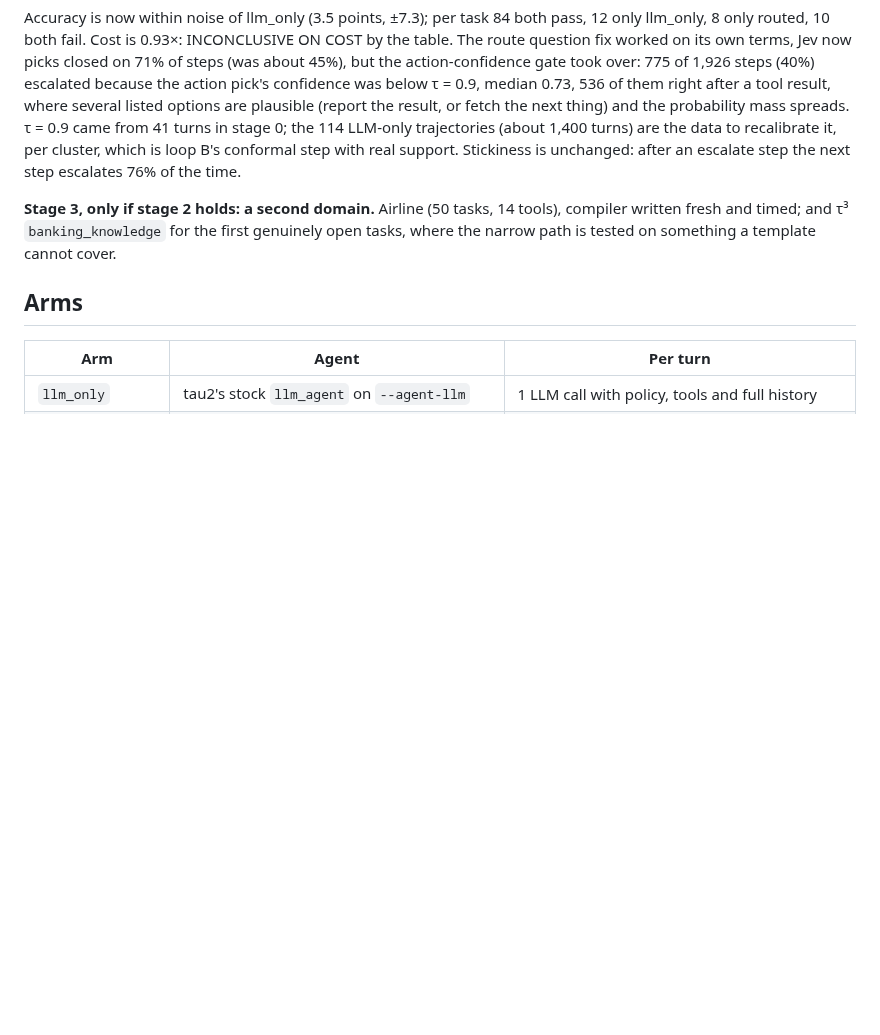
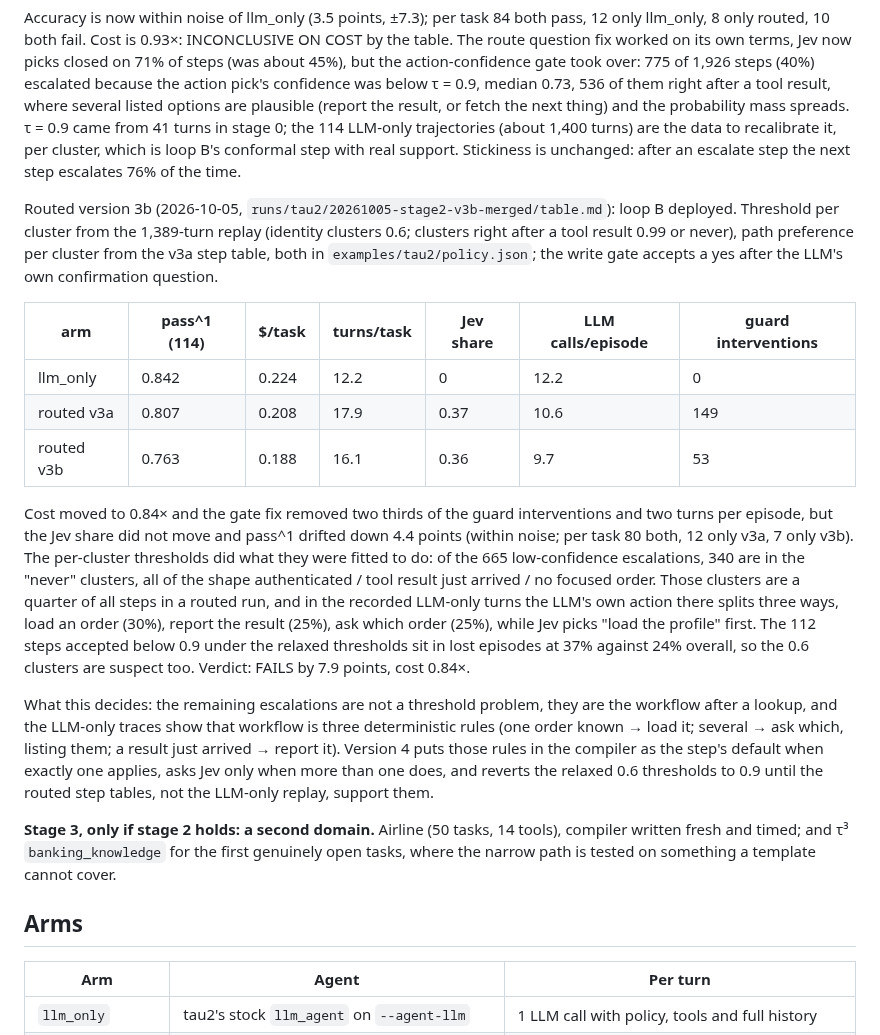
Before and after one commit to ShirleyHuang11/mixed_harness, a Markdown page: docs/design/tau2-four-arms.md, the part around the change. GitHub-like rendering; blank space fills up the shorter version.

Commit message:
routed v3b on 114 tasks: 0.763 at 0.84x cost, guard interventions 149 -> 53, Jev share unchanged at 36%; 340 of 665 low-confidence escalations are the after-lookup clusters the thresholds mark never; recorded with the version-4 plan (workflow defaults in the compiler)

```diff
--- a/docs/design/tau2-four-arms.md
+++ b/docs/design/tau2-four-arms.md
@@ -130,6 +130,32 @@ mass spreads. τ = 0.9 came from 41 turns in stage 0; the 114 LLM-only trajector
 to recalibrate it, per cluster, which is loop B's conformal step with real support. Stickiness is unchanged: after an
 escalate step the next step escalates 76% of the time.
 
+Routed version 3b (2026-10-05, `runs/tau2/20261005-stage2-v3b-merged/table.md`): loop B deployed. Threshold per
+cluster from the 1,389-turn replay (identity clusters 0.6; clusters right after a tool result 0.99 or never), path
+preference per cluster from the v3a step table, both in `examples/tau2/policy.json`; the write gate accepts a yes
+after the LLM's own confirmation question.
+
+| arm | pass^1 (114) | $/task | turns/task | Jev share | LLM calls/episode | guard interventions |
+|---|---|---|---|---|---|---|
+| llm_only | 0.842 | 0.224 | 12.2 | 0 | 12.2 | 0 |
+| routed v3a | 0.807 | 0.208 | 17.9 | 0.37 | 10.6 | 149 |
+| routed v3b | 0.763 | 0.188 | 16.1 | 0.36 | 9.7 | 53 |
+
+Cost moved to 0.84× and the gate fix removed two thirds of the guard interventions and two turns per episode, but
+the Jev share did not move and pass^1 drifted down 4.4 points (within noise; per task 80 both, 12 only v3a, 7 only
+v3b). The per-cluster thresholds did what they were fitted to do: of the 665 low-confidence escalations, 340 are in
+the "never" clusters, all of the shape authenticated / tool result just arrived / no focused order. Those clusters
+are a quarter of all steps in a routed run, and in the recorded LLM-only turns the LLM's own action there splits
+three ways, load an order (30%), report the result (25%), ask which order (25%), while Jev picks "load the profile"
+first. The 112 steps accepted below 0.9 under the relaxed thresholds sit in lost episodes at 37% against 24% overall,
+so the 0.6 clusters are suspect too. Verdict: FAILS by 7.9 points, cost 0.84×.
+
+What this decides: the remaining escalations are not a threshold problem, they are the workflow after a lookup, and
+the LLM-only traces show that workflow is three deterministic rules (one order known → load it; several → ask which,
+listing them; a result just arrived → report it). Version 4 puts those rules in the compiler as the step's default
+when exactly one applies, asks Jev only when more than one does, and reverts the relaxed 0.6 thresholds to 0.9 until
+the routed step tables, not the LLM-only replay, support them.
+
 **Stage 3, only if stage 2 holds: a second domain.** Airline (50 tasks, 14 tools), compiler written fresh and
 timed; and τ³ `banking_knowledge` for the first genuinely open tasks, where the narrow path is tested on something
 a template cannot cover.
```
